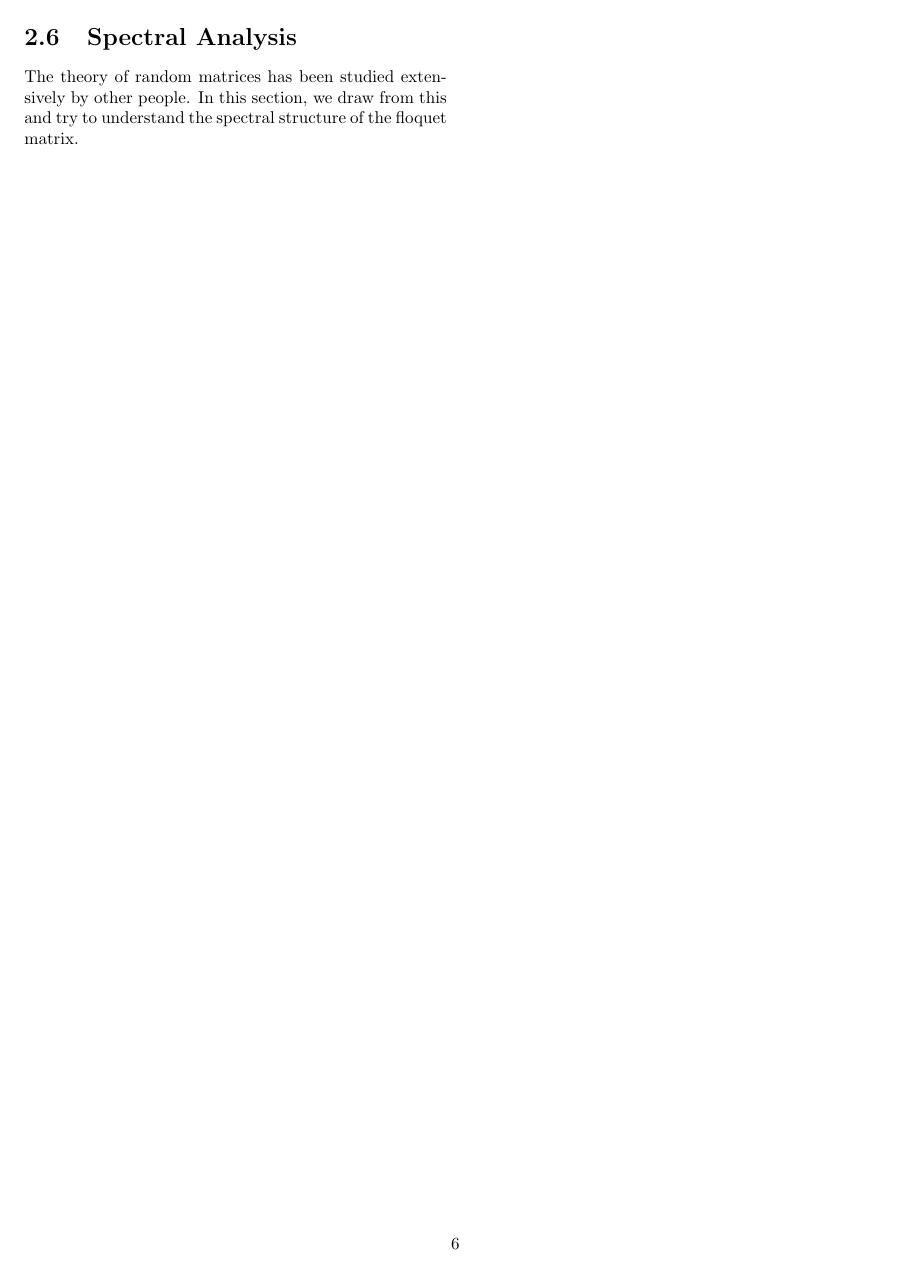
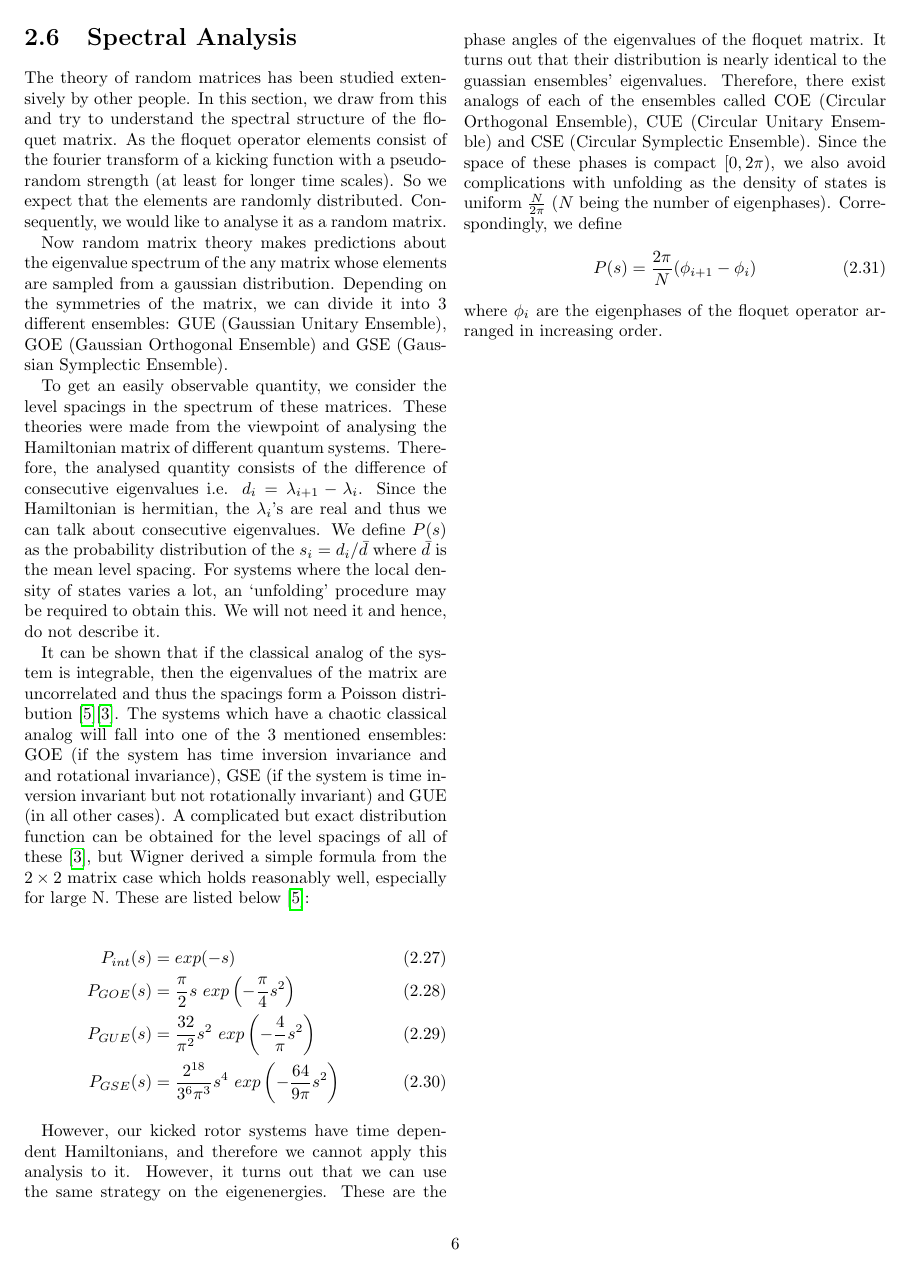
Before and after one commit to adch99/QuantumKickedRotor, a LaTeX thesis (Tracker/Report/KickedRotorReport.tex): page 8 of 10 before the commit and page 9 of 11 after it. Compiled offline with pdfLaTeX.

Commit message:
Added content on spectral analysis.

```diff
--- a/Tracker/Report/KickedRotorReport.tex
+++ b/Tracker/Report/KickedRotorReport.tex
@@ -1,6 +1,6 @@
 \documentclass[twocolumn,nobalancelastpage]{report}
 \usepackage[margin=0.75in]{geometry}
-% \usepackage{flushend}
+\usepackage[utf8]{inputenc}
 \usepackage{amsmath}
 \usepackage{amssymb}
 \usepackage{braket}
@@ -420,7 +444,63 @@ eigenbasis being used.
 \section{Spectral Analysis}
 The theory of random matrices has been studied extensively by other people.
 In this section, we draw from this and try to understand the spectral
-structure of the floquet matrix.
+structure of the floquet matrix. As the floquet operator elements consist
+of the fourier transform of a kicking function with a pseudo-random strength
+(at least for longer time scales). So we expect that the elements are randomly
+distributed. Consequently, we would like to analyse it as a random matrix.
+
+Now random matrix theory makes predictions about the eigenvalue spectrum
+of the any matrix whose elements are sampled from a gaussian distribution.
+Depending on the symmetries of the matrix, we can divide it into 3 different
+ensembles: GUE (Gaussian Unitary Ensemble), GOE (Gaussian Orthogonal Ensemble)
+and GSE (Gaussian Symplectic Ensemble).
+
+To get an easily observable quantity, we consider the level spacings in the
+spectrum of these matrices. These theories were made from the viewpoint of
+analysing the Hamiltonian matrix of different quantum systems. Therefore,
+the analysed quantity consists of the difference of consecutive eigenvalues
+i.e. $d_i = \lambda_{i+1} - \lambda_{i}$. Since the Hamiltonian is hermitian, the
+$\lambda_i$'s are real and thus we can talk about consecutive eigenvalues.
+We define $P(s)$ as the probability distribution of the $s_i = d_i / \bar{d}$
+where $\bar{d}$ is the mean level spacing. For systems where the local
+density of states varies a lot, an `unfolding' procedure may be required to
+obtain this. We will not need it and hence, do not describe it.
+
+It can be shown that if the classical analog of the system is integrable,
+then the eigenvalues of the matrix are uncorrelated and thus the spacings
+form a Poisson distribution \cite{stockmann}\cite{mehta_random_2004}. The
+systems which have a chaotic classical analog will fall into one of the 3
+mentioned ensembles: GOE (if the system has time inversion invariance and
+and rotational invariance), GSE (if the system is time inversion invariant
+but not rotationally invariant) and GUE (in all other cases). A complicated
+but exact distribution function can be obtained for the level spacings of
+all of these \cite{mehta_random_2004}, but Wigner derived a simple formula
+from the $2 \times 2$ matrix case which holds reasonably well, especially
+for large N. These are listed below \cite{stockmann}:
+
+\begin{align}
+    P_{int}(s) &= exp(-s)\\
+    P_{GOE}(s) &= \frac{\pi}{2} s\ exp\left(-\frac{\pi}{4}s^2\right)\\
+    P_{GUE}(s) &= \frac{32}{\pi^2} s^2\ exp\left(-\frac{4}{\pi}s^2\right)\\
+    P_{GSE}(s) &= \frac{2^{18}}{3^6 \pi^3} s^4\ exp\left(-\frac{64}{9\pi}s^2\right)
+\end{align}
+
+However, our kicked rotor systems have time dependent Hamiltonians, and
+therefore we cannot apply this analysis to it. However, it turns out that
+we can use the same strategy on the eigenenergies. These are the phase
+angles of the eigenvalues of the floquet matrix. It turns out that their
+distribution is nearly identical to the guassian ensembles' eigenvalues.
+Therefore, there exist analogs of each of the ensembles called COE
+(Circular Orthogonal Ensemble), CUE (Circular Unitary Ensemble) and
+CSE (Circular Symplectic Ensemble). Since the space of these phases is
+compact $[0, 2\pi)$, we also avoid complications with unfolding as the
+density of states is uniform $\frac{N}{2\pi}$ ($N$ being the number
+of eigenphases). Correspondingly, we define
+\begin{equation}
+P(s) = \frac{2\pi}{N} (\phi_{i+1} - \phi_i)
+\end{equation}
+where $\phi_i$ are the eigenphases of the floquet operator arranged in
+increasing order.
 
 \chapter{Epilogue}
 \section{Future Prospects}
```
Also changed, not shown: Tracker/Report/citations.bib (+10 -0 lines), Tracker/Report/KickedRotorReport.pdf, Tracker/Report/KickedRotorReport.tex (24 more changed lines).
